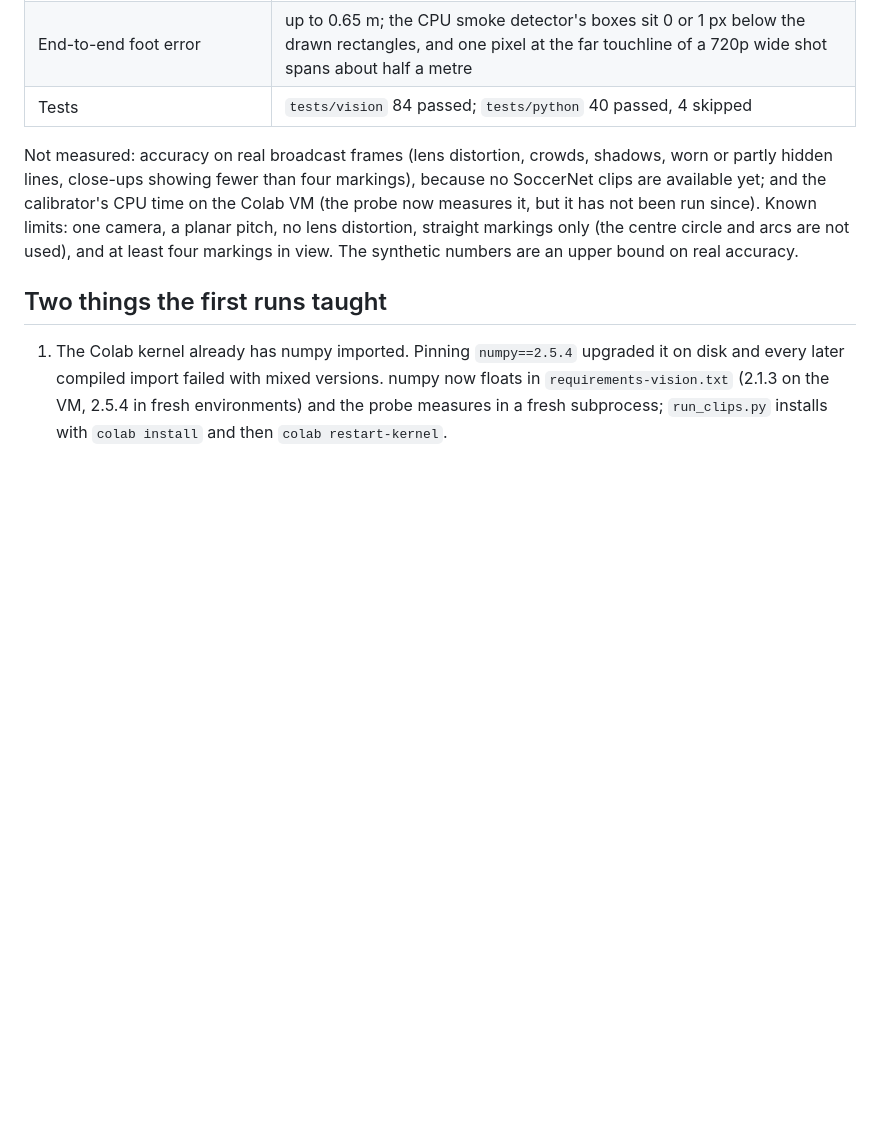
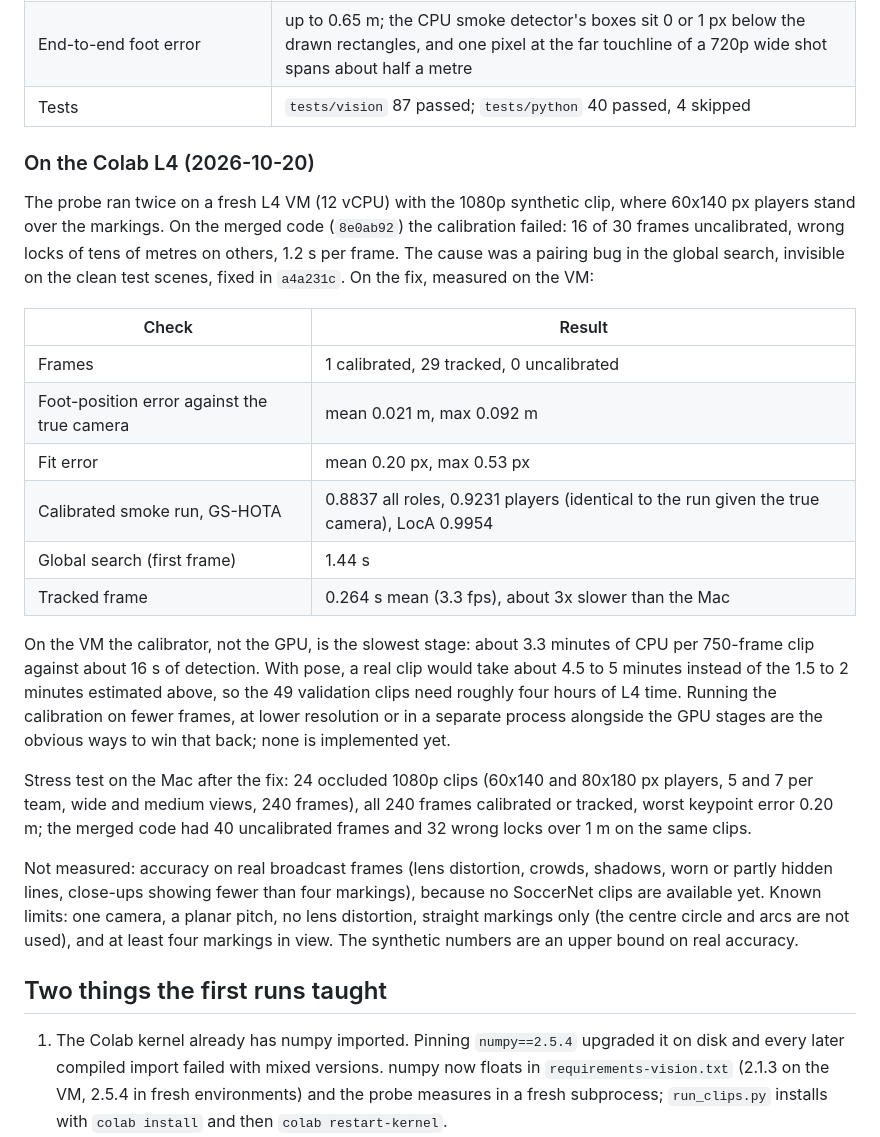
Before and after one commit to aizaguirre3/xg-lab, a Markdown page: analysis/vision_env.md, the part around the change. Rendered like a GitHub page; blank space fills up the shorter version.

Commit message:
Record the Colab L4 calibration measurements and the occlusion fix
Probe on the fix commit (a4a231c): 30 of 30 frames calibrated or tracked, foot
error mean 0.021 m and max 0.092 m, calibrated smoke GS-HOTA identical to the
known-camera run; a tracked frame takes 0.264 s on the VM's CPU, about 3x the
Mac, so calibration is the slowest stage there (~3.3 min per 750-frame clip,
49 clips ~4 h of L4 time). The run on main (8e0ab92) is recorded as the failure
that found the bug.

Co-Authored-By: Claude Opus 5.5 <noreply@anthropic.com>

```diff
--- a/analysis/vision_env.md
+++ b/analysis/vision_env.md
@@ -111,13 +111,42 @@ otherwise it is reported uncalibrated with null pitch coordinates.
 | Pipeline, wide camera at 1280x720, 8 frames, players only | GS-HOTA 1.0 on four scenes |
 | Calibration foot-position error | at most 0.013 m (ground-truth boxes through the written homographies) |
 | End-to-end foot error | up to 0.65 m; the CPU smoke detector's boxes sit 0 or 1 px below the drawn rectangles, and one pixel at the far touchline of a 720p wide shot spans about half a metre |
-| Tests | `tests/vision` 84 passed; `tests/python` 40 passed, 4 skipped |
+| Tests | `tests/vision` 87 passed; `tests/python` 40 passed, 4 skipped |
+
+### On the Colab L4 (2026-10-20)
+
+The probe ran twice on a fresh L4 VM (12 vCPU) with the 1080p synthetic clip,
+where 60x140 px players stand over the markings. On the merged code
+(`8e0ab92`) the calibration failed: 16 of 30 frames uncalibrated, wrong locks of
+tens of metres on others, 1.2 s per frame. The cause was a pairing bug in the
+global search, invisible on the clean test scenes, fixed in `a4a231c`. On the
+fix, measured on the VM:
+
+| Check | Result |
+|---|---|
+| Frames | 1 calibrated, 29 tracked, 0 uncalibrated |
+| Foot-position error against the true camera | mean 0.021 m, max 0.092 m |
+| Fit error | mean 0.20 px, max 0.53 px |
+| Calibrated smoke run, GS-HOTA | 0.8837 all roles, 0.9231 players (identical to the run given the true camera), LocA 0.9954 |
+| Global search (first frame) | 1.44 s |
+| Tracked frame | 0.264 s mean (3.3 fps), about 3x slower than the Mac |
+
+On the VM the calibrator, not the GPU, is the slowest stage: about 3.3 minutes
+of CPU per 750-frame clip against about 16 s of detection. With pose, a real
+clip would take about 4.5 to 5 minutes instead of the 1.5 to 2 minutes
+estimated above, so the 49 validation clips need roughly four hours of L4
+time. Running the calibration on fewer frames, at lower resolution or in a
+separate process alongside the GPU stages are the obvious ways to win that
+back; none is implemented yet.
+
+Stress test on the Mac after the fix: 24 occluded 1080p clips (60x140 and
+80x180 px players, 5 and 7 per team, wide and medium views, 240 frames), all
+240 frames calibrated or tracked, worst keypoint error 0.20 m; the merged code
+had 40 uncalibrated frames and 32 wrong locks over 1 m on the same clips.
 
 Not measured: accuracy on real broadcast frames (lens distortion, crowds,
 shadows, worn or partly hidden lines, close-ups showing fewer than four
-markings), because no SoccerNet clips are available yet; and the calibrator's
-CPU time on the Colab VM (the probe now measures it, but it has not been run
-since). Known limits: one camera, a planar pitch, no lens distortion, straight
+markings), because no SoccerNet clips are available yet. Known limits: one camera, a planar pitch, no lens distortion, straight
 markings only (the centre circle and arcs are not used), and at least four
 markings in view. The synthetic numbers are an upper bound on real accuracy.
 
```
Also changed, not shown: docs/HANDOFF.md (+6 -3 lines).
